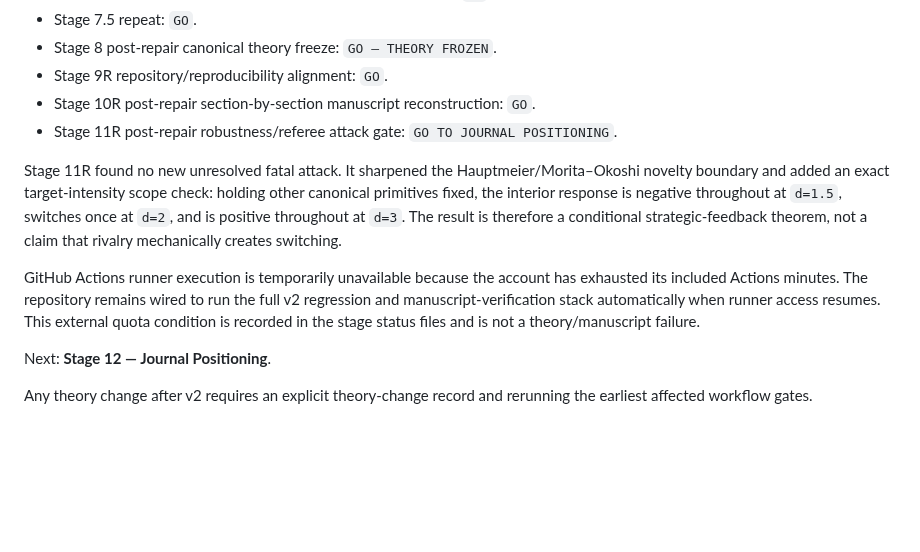
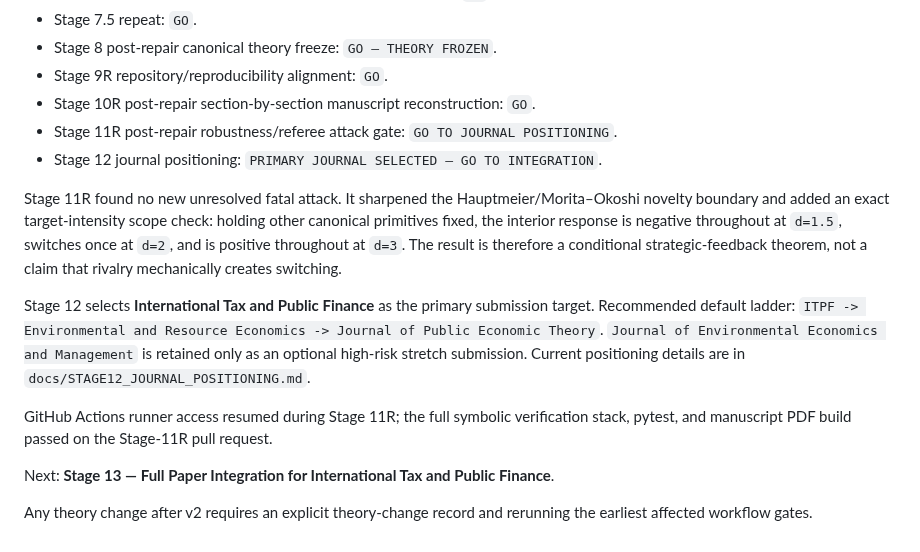
Before and after one commit to ryotamatsuki/strategic-local-green-policy-competition, a Markdown page: README.md, the part around the change. Drawn GitHub-style; blank space fills up the shorter version.

Commit message:
Stage 12: journal positioning and submission ladder
* Stage 12: record journal positioning

* Stage 12: update repository status and target journal

```diff
--- a/README.md
+++ b/README.md
@@ -40,11 +40,14 @@ At the same canonical remaining primitives, removing conventional competitive in
 - Stage 9R repository/reproducibility alignment: `GO`.
 - Stage 10R post-repair section-by-section manuscript reconstruction: `GO`.
 - Stage 11R post-repair robustness/referee attack gate: `GO TO JOURNAL POSITIONING`.
+- Stage 12 journal positioning: `PRIMARY JOURNAL SELECTED — GO TO INTEGRATION`.
 
 Stage 11R found no new unresolved fatal attack. It sharpened the Hauptmeier/Morita–Okoshi novelty boundary and added an exact target-intensity scope check: holding other canonical primitives fixed, the interior response is negative throughout at `d=1.5`, switches once at `d=2`, and is positive throughout at `d=3`. The result is therefore a conditional strategic-feedback theorem, not a claim that rivalry mechanically creates switching.
 
-GitHub Actions runner execution is temporarily unavailable because the account has exhausted its included Actions minutes. The repository remains wired to run the full v2 regression and manuscript-verification stack automatically when runner access resumes. This external quota condition is recorded in the stage status files and is not a theory/manuscript failure.
+Stage 12 selects **International Tax and Public Finance** as the primary submission target. Recommended default ladder: `ITPF -> Environmental and Resource Economics -> Journal of Public Economic Theory`. `Journal of Environmental Economics and Management` is retained only as an optional high-risk stretch submission. Current positioning details are in `docs/STAGE12_JOURNAL_POSITIONING.md`.
 
-Next: **Stage 12 — Journal Positioning**.
+GitHub Actions runner access resumed during Stage 11R; the full symbolic verification stack, pytest, and manuscript PDF build passed on the Stage-11R pull request.
+
+Next: **Stage 13 — Full Paper Integration for International Tax and Public Finance**.
 
 Any theory change after v2 requires an explicit theory-change record and rerunning the earliest affected workflow gates.
```
Also changed, not shown: docs/STAGE12_JOURNAL_POSITIONING.md (added, +187 -0 lines).
